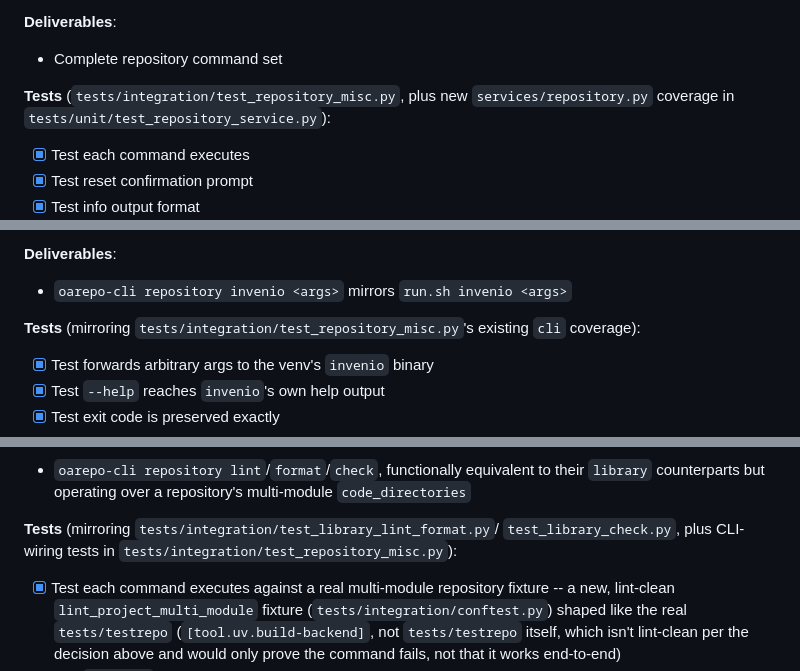
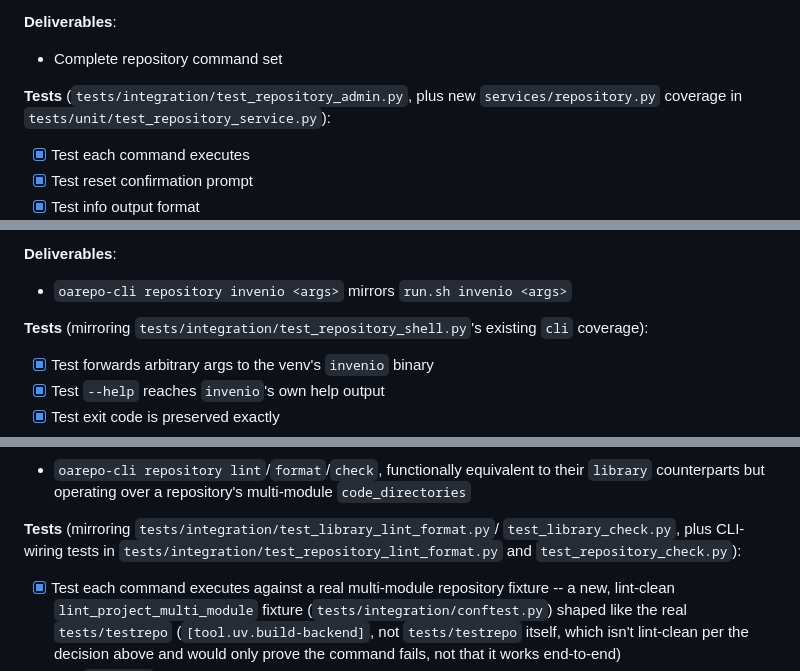
Before and after one commit to oarepo/oarepo-cli, a Markdown page: docs/architecture/implementation-steps.md, 3 parts joined by grey strips. GitHub-like rendering.

```diff
--- a/docs/architecture/implementation-steps.md
+++ b/docs/architecture/implementation-steps.md
@@ -1378,7 +1378,7 @@ own help, not invenio-cli's.
 **Deliverables**:
 - Complete repository command set
 
-**Tests** (`tests/integration/test_repository_misc.py`, plus new
+**Tests** (`tests/integration/test_repository_admin.py`, plus new
 `services/repository.py` coverage in `tests/unit/test_repository_service.py`):
 - [x] Test each command executes
 - [x] Test reset confirmation prompt
@@ -1682,7 +1682,7 @@ specifically.
 **Deliverables**:
 - `oarepo-cli repository invenio <args>` mirrors `run.sh invenio <args>`
 
-**Tests** (mirroring `tests/integration/test_repository_misc.py`'s existing
+**Tests** (mirroring `tests/integration/test_repository_shell.py`'s existing
 `cli` coverage):
 - [x] Test forwards arbitrary args to the venv's `invenio` binary
 - [x] Test `--help` reaches `invenio`'s own help output
@@ -1809,7 +1809,7 @@ on Step 4.15 for correct multi-module source-directory detection.
 
 **Tests** (mirroring `tests/integration/test_library_lint_format.py`/
 `test_library_check.py`, plus CLI-wiring tests in
-`tests/integration/test_repository_misc.py`):
+`tests/integration/test_repository_lint_format.py` and `test_repository_check.py`):
 - [x] Test each command executes against a real multi-module repository
   fixture -- a new, lint-clean `lint_project_multi_module` fixture
   (`tests/integration/conftest.py`) shaped like the real `tests/testrepo`
```
Also changed, not shown: other parts of docs/architecture/implementation-steps.md (+2 -3 lines).
